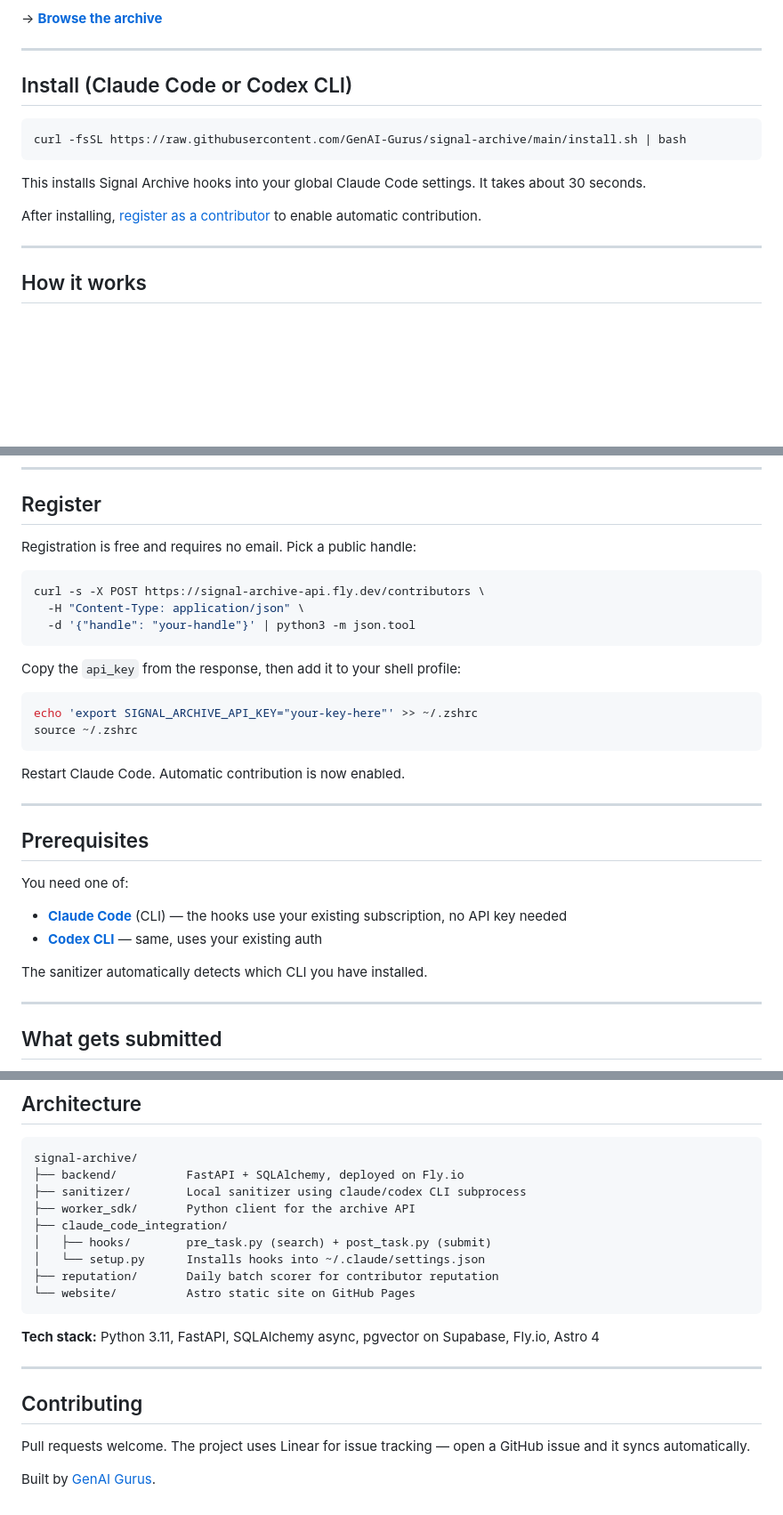
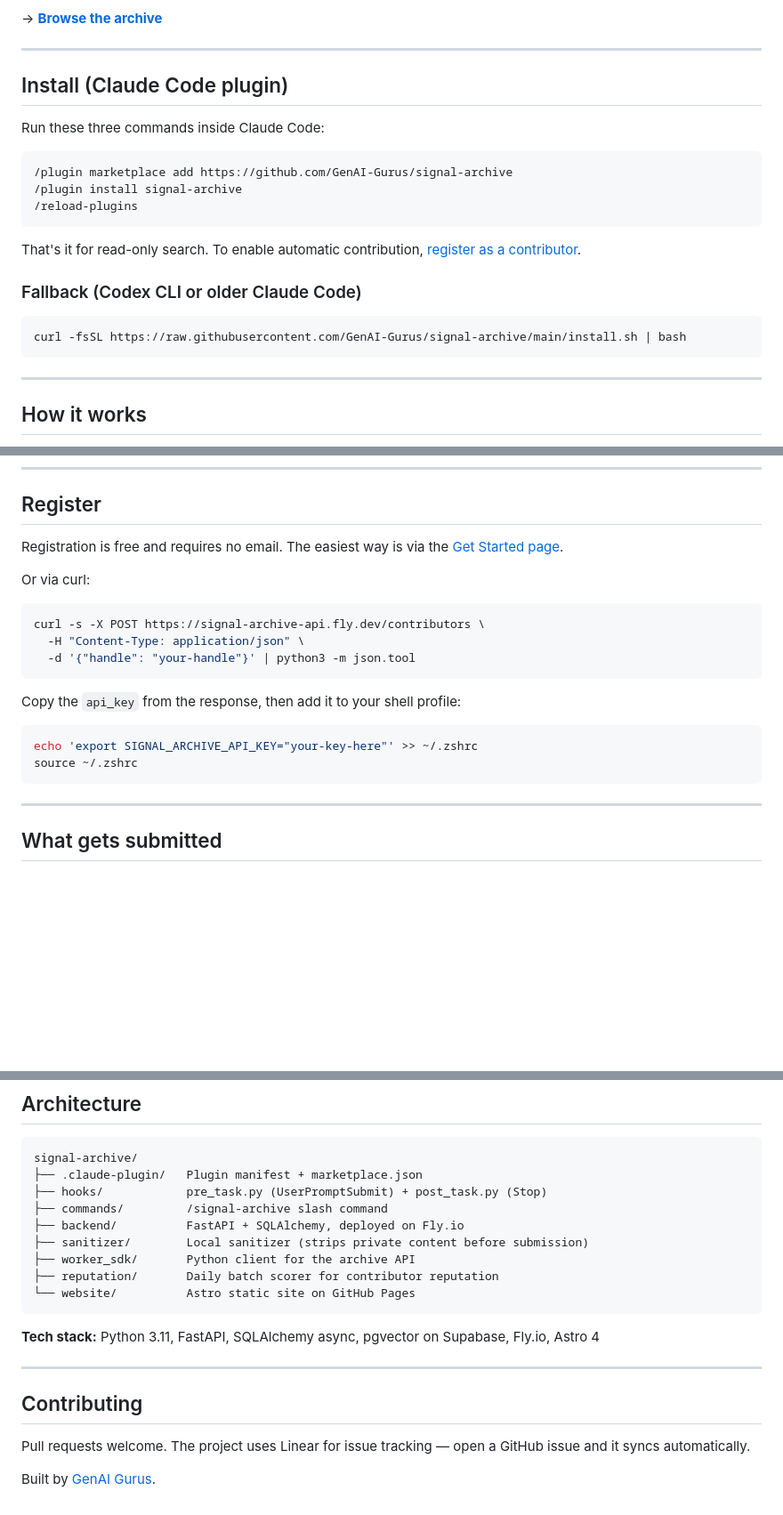
Before and after one commit to GenAI-Gurus/signal-archive, a Markdown page: README.md, 3 parts joined by grey strips. Shown at 89% size. GitHub-like rendering; blank space fills up the shorter version.

Commit message:
docs: update README with plugin install instructions

````diff
--- a/README.md
+++ b/README.md
@@ -8,15 +8,23 @@ Signal Archive is an open archive of sanitized research artifacts. Before your a
 
 ---
 
-## Install (Claude Code or Codex CLI)
+## Install (Claude Code plugin)
+
+Run these three commands inside Claude Code:
+
+```
+/plugin marketplace add https://github.com/GenAI-Gurus/signal-archive
+/plugin install signal-archive
+/reload-plugins
+```
+
+That's it for read-only search. To enable automatic contribution, [register as a contributor](#register).
+
+### Fallback (Codex CLI or older Claude Code)
 
 ```bash
 curl -fsSL https://raw.githubusercontent.com/GenAI-Gurus/signal-archive/main/install.sh | bash
 ```
-
-This installs Signal Archive hooks into your global Claude Code settings. It takes about 30 seconds.
-
-After installing, [register as a contributor](#register) to enable automatic contribution.
 
 ---
 
@@ -47,7 +55,9 @@ All prompts are sanitized before submission — private company names, personal
 
 ## Register
 
-Registration is free and requires no email. Pick a public handle:
+Registration is free and requires no email. The easiest way is via the [Get Started page](https://genai-gurus.com/signal-archive/get-started).
+
+Or via curl:
 
 ```bash
 curl -s -X POST https://signal-archive-api.fly.dev/contributors \
@@ -61,18 +71,6 @@ Copy the `api_key` from the response, then add it to your shell profile:
 echo 'export SIGNAL_ARCHIVE_API_KEY="your-key-here"' >> ~/.zshrc
 source ~/.zshrc
 ```
-
-Restart Claude Code. Automatic contribution is now enabled.
-
----
-
-## Prerequisites
-
-You need one of:
-- **[Claude Code](https://claude.ai/code)** (CLI) — the hooks use your existing subscription, no API key needed
-- **[Codex CLI](https://github.com/openai/codex)** — same, uses your existing auth
-
-The sanitizer automatically detects which CLI you have installed.
 
 ---
 
@@ -94,12 +92,12 @@ The sanitizer runs locally before any data leaves your machine.
 
 ```
 signal-archive/
+├── .claude-plugin/   Plugin manifest + marketplace.json
+├── hooks/            pre_task.py (UserPromptSubmit) + post_task.py (Stop)
+├── commands/         /signal-archive slash command
 ├── backend/          FastAPI + SQLAlchemy, deployed on Fly.io
-├── sanitizer/        Local sanitizer using claude/codex CLI subprocess
+├── sanitizer/        Local sanitizer (strips private content before submission)
 ├── worker_sdk/       Python client for the archive API
-├── claude_code_integration/
-│   ├── hooks/        pre_task.py (search) + post_task.py (submit)
-│   └── setup.py      Installs hooks into ~/.claude/settings.json
 ├── reputation/       Daily batch scorer for contributor reputation
 └── website/          Astro static site on GitHub Pages
 ```
````
Also changed, not shown: other parts of README.md (+1 -1 lines).
